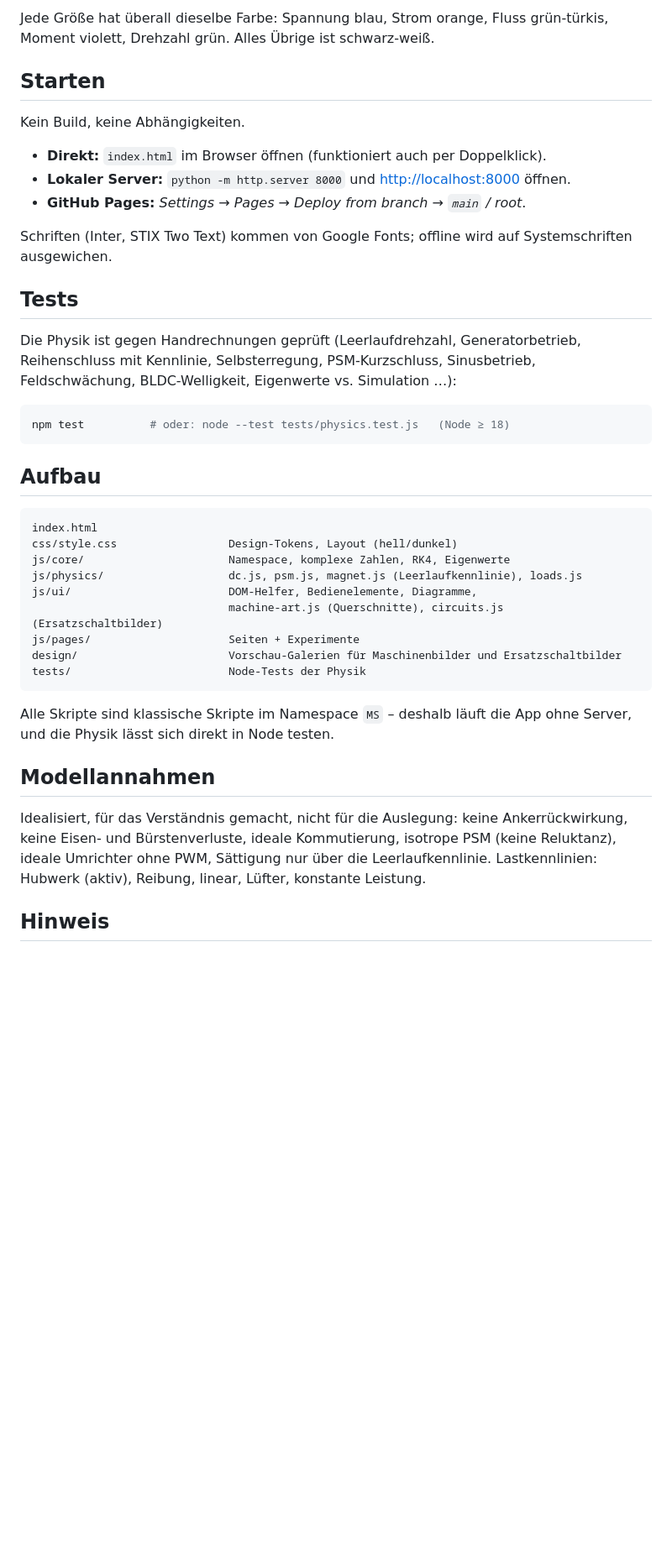
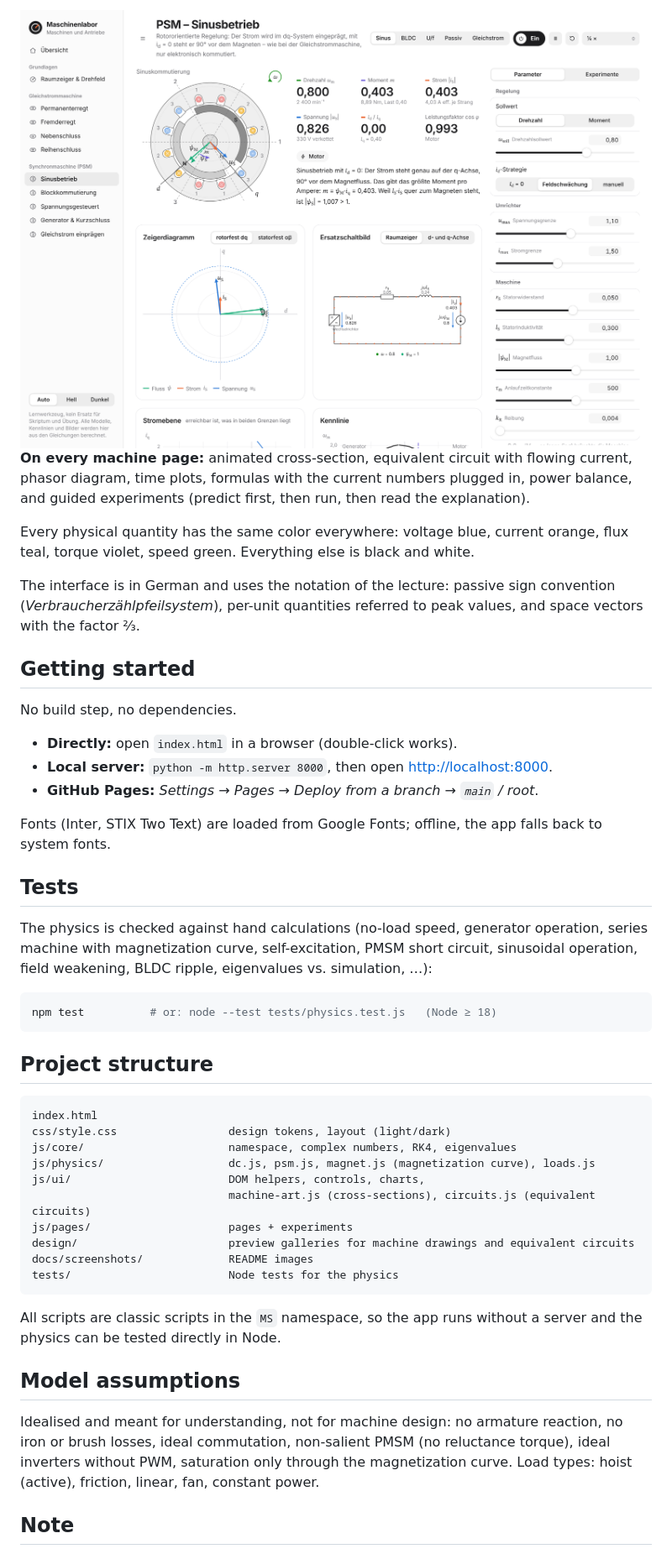
Before and after one commit to fuchs-harry/electric-machines-model, a Markdown page: README.md, the part around one of its changes. Shown at 84% size. GitHub-like rendering; pictures changed too: docs/screenshots/psm-foc-light.png (added); blank space fills up the shorter version.

````diff
--- a/README.md
+++ b/README.md
@@ -29,43 +32,53 @@ Gebaut als Lernhilfe für die Lehrveranstaltung *Maschinen und Antriebe* (TU Wie
 
-Jede Größe hat überall dieselbe Farbe: Spannung blau, Strom orange, Fluss grün-türkis, Moment violett, Drehzahl grün. Alles Übrige ist schwarz-weiß.
+<picture>
+  <source media="(prefers-color-scheme: dark)" srcset="docs/screenshots/psm-foc-dark.png">
+  <img alt="PMSM in sinusoidal operation with field-oriented control: rotor with dq axes and phase currents, readouts, phasor diagram and space-vector equivalent circuit" src="docs/screenshots/psm-foc-light.png">
+</picture>
 
-## Starten
+**On every machine page:** animated cross-section, equivalent circuit with flowing current, phasor diagram, time plots, formulas with the current numbers plugged in, power balance, and guided experiments (predict first, then run, then read the explanation).
 
-Kein Build, keine Abhängigkeiten.
+Every physical quantity has the same color everywhere: voltage blue, current orange, flux teal, torque violet, speed green. Everything else is black and white.
 
-- **Direkt:** `index.html` im Browser öffnen (funktioniert auch per Doppelklick).
-- **Lokaler Server:** `python -m http.server 8000` und <http://localhost:8000> öffnen.
-- **GitHub Pages:** *Settings → Pages → Deploy from branch → `main` / root*.
+The interface is in German and uses the notation of the lecture: passive sign convention (*Verbraucherzählpfeilsystem*), per-unit quantities referred to peak values, and space vectors with the factor ⅔.
 
-Schriften (Inter, STIX Two Text) kommen von Google Fonts; offline wird auf Systemschriften ausgewichen.
+## Getting started
+
+No build step, no dependencies.
+
+- **Directly:** open `index.html` in a browser (double-click works).
+- **Local server:** `python -m http.server 8000`, then open <http://localhost:8000>.
+- **GitHub Pages:** *Settings → Pages → Deploy from a branch → `main` / root*.
+
+Fonts (Inter, STIX Two Text) are loaded from Google Fonts; offline, the app falls back to system fonts.
 
 ## Tests
 
-Die Physik ist gegen Handrechnungen geprüft (Leerlaufdrehzahl, Generatorbetrieb, Reihenschluss mit Kennlinie, Selbsterregung, PSM-Kurzschluss, Sinusbetrieb, Feldschwächung, BLDC-Welligkeit, Eigenwerte vs. Simulation …):
+The physics is checked against hand calculations (no-load speed, generator operation, series machine with magnetization curve, self-excitation, PMSM short circuit, sinusoidal operation, field weakening, BLDC ripple, eigenvalues vs. simulation, …):
 
 ```sh
-npm test          # oder: node --test tests/physics.test.js   (Node ≥ 18)
+npm test          # or: node --test tests/physics.test.js   (Node ≥ 18)
 ```
 
-## Aufbau
+## Project structure
 
 ```
 index.html
-css/style.css                 Design-Tokens, Layout (hell/dunkel)
-js/core/                      Namespace, komplexe Zahlen, RK4, Eigenwerte
-js/physics/                   dc.js, psm.js, magnet.js (Leerlaufkennlinie), loads.js
-js/ui/                        DOM-Helfer, Bedienelemente, Diagramme,
-                              machine-art.js (Querschnitte), circuits.js (Ersatzschaltbilder)
-js/pages/                     Seiten + Experimente
-design/                       Vorschau-Galerien für Maschinenbilder und Ersatzschaltbilder
-tests/                        Node-Tests der Physik
+css/style.css                 design tokens, layout (light/dark)
+js/core/                      namespace, complex numbers, RK4, eigenvalues
+js/physics/                   dc.js, psm.js, magnet.js (magnetization curve), loads.js
+js/ui/                        DOM helpers, controls, charts,
+                              machine-art.js (cross-sections), circuits.js (equivalent circuits)
+js/pages/                     pages + experiments
+design/                       preview galleries for machine drawings and equivalent circuits
+docs/screenshots/             README images
+tests/                        Node tests for the physics
 ```
 
-Alle Skripte sind klassische Skripte im Namespace `MS` – deshalb läuft die App ohne Server, und die Physik lässt sich direkt in Node testen.
+All scripts are classic scripts in the `MS` namespace, so the app runs without a server and the physics can be tested directly in Node.
 
-## Modellannahmen
+## Model assumptions
 
-Idealisiert, für das Verständnis gemacht, nicht für die Auslegung: keine Ankerrückwirkung, keine Eisen- und Bürstenverluste, ideale Kommutierung, isotrope PSM (keine Reluktanz), ideale Umrichter ohne PWM, Sättigung nur über die Leerlaufkennlinie. Lastkennlinien: Hubwerk (aktiv), Reibung, linear, Lüfter, konstante Leistung.
+Idealised and meant for understanding, not for machine design: no armature reaction, no iron or brush losses, ideal commutation, non-salient PMSM (no reluctance torque), ideal inverters without PWM, saturation only through the magnetization curve. Load types: hoist (active), friction, linear, fan, constant power.
 
-## Hinweis
+## Note
 
````
Also changed, not shown: other parts of README.md (+25 -22 lines), docs/screenshots/dc-shunt-dark.png (added), docs/screenshots/dc-shunt-light.png (added), docs/screenshots/psm-foc-dark.png (added).
